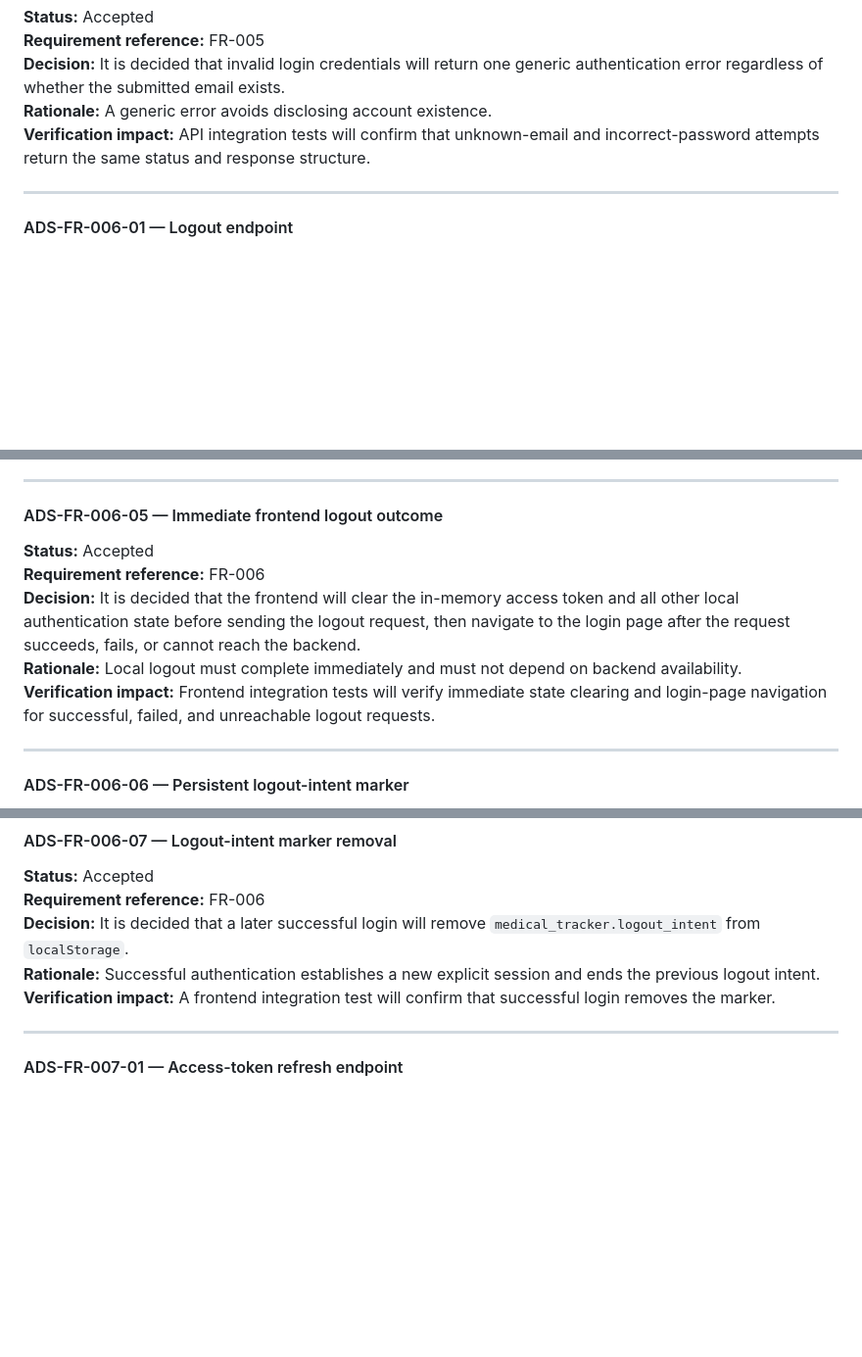
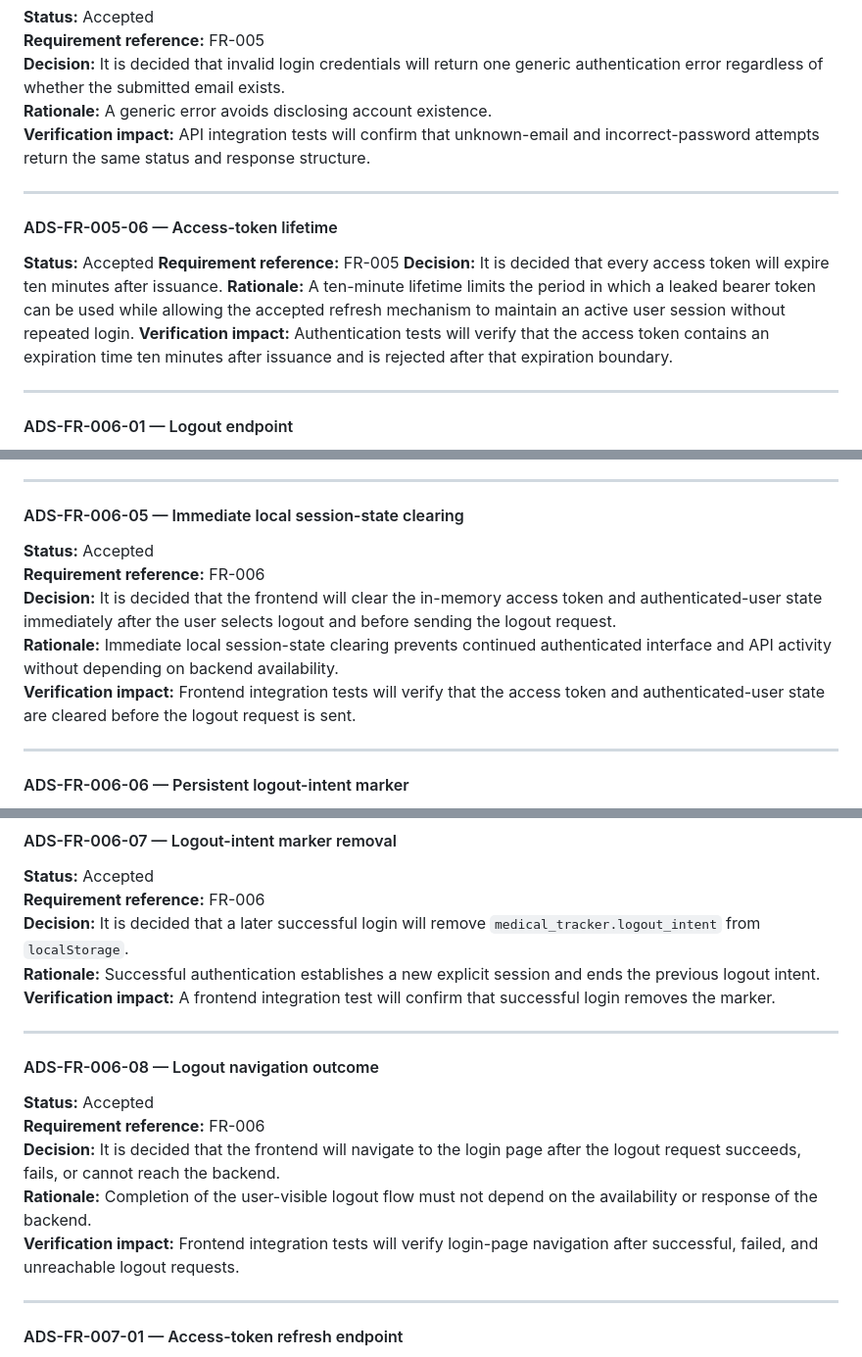
Before and after one commit to DelDmc/medical-tracker, a Markdown page: docs/design_specification.md, 3 parts joined by grey strips. Shown at 98% size. Drawn GitHub-style; blank space fills up the shorter version.

```diff
--- a/docs/design_specification.md
+++ b/docs/design_specification.md
@@ -117,6 +119,15 @@ Each design decision contains:
 
 ---
 
+#### ADS-FR-005-06 — Access-token lifetime
+**Status:** Accepted
+**Requirement reference:** FR-005
+**Decision:** It is decided that every access token will expire ten minutes after issuance.
+**Rationale:** A ten-minute lifetime limits the period in which a leaked bearer token can be used while allowing the accepted refresh mechanism to maintain an active user session without repeated login.
+**Verification impact:** Authentication tests will verify that the access token contains an expiration time ten minutes after issuance and is rejected after that expiration boundary.
+
+---
+
 #### ADS-FR-006-01 — Logout endpoint
 **Status:** Accepted
 **Requirement reference:** FR-006
@@ -153,12 +164,12 @@ Each design decision contains:
 
 ---
 
-#### ADS-FR-006-05 — Immediate frontend logout outcome
+#### ADS-FR-006-05 — Immediate local session-state clearing
 **Status:** Accepted
 **Requirement reference:** FR-006
-**Decision:** It is decided that the frontend will clear the in-memory access token and all other local authentication state before sending the logout request, then navigate to the login page after the request succeeds, fails, or cannot reach the backend.
-**Rationale:** Local logout must complete immediately and must not depend on backend availability.
-**Verification impact:** Frontend integration tests will verify immediate state clearing and login-page navigation for successful, failed, and unreachable logout requests.
+**Decision:** It is decided that the frontend will clear the in-memory access token and authenticated-user state immediately after the user selects logout and before sending the logout request.
+**Rationale:** Immediate local session-state clearing prevents continued authenticated interface and API activity without depending on backend availability.
+**Verification impact:** Frontend integration tests will verify that the access token and authenticated-user state are cleared before the logout request is sent.
 
 ---
 
@@ -177,6 +188,15 @@ Each design decision contains:
 **Decision:** It is decided that a later successful login will remove `medical_tracker.logout_intent` from `localStorage`.
 **Rationale:** Successful authentication establishes a new explicit session and ends the previous logout intent.
 **Verification impact:** A frontend integration test will confirm that successful login removes the marker.
+
+---
+
+#### ADS-FR-006-08 — Logout navigation outcome
+**Status:** Accepted
+**Requirement reference:** FR-006
+**Decision:** It is decided that the frontend will navigate to the login page after the logout request succeeds, fails, or cannot reach the backend.
+**Rationale:** Completion of the user-visible logout flow must not depend on the availability or response of the backend.
+**Verification impact:** Frontend integration tests will verify login-page navigation after successful, failed, and unreachable logout requests.
 
 ---
 
```
Also changed, not shown: other parts of docs/design_specification.md (+25 -3 lines), docs/traceability_matrix.md (+6 -1 lines), docs/user_flows.md (+3 -1 lines).
